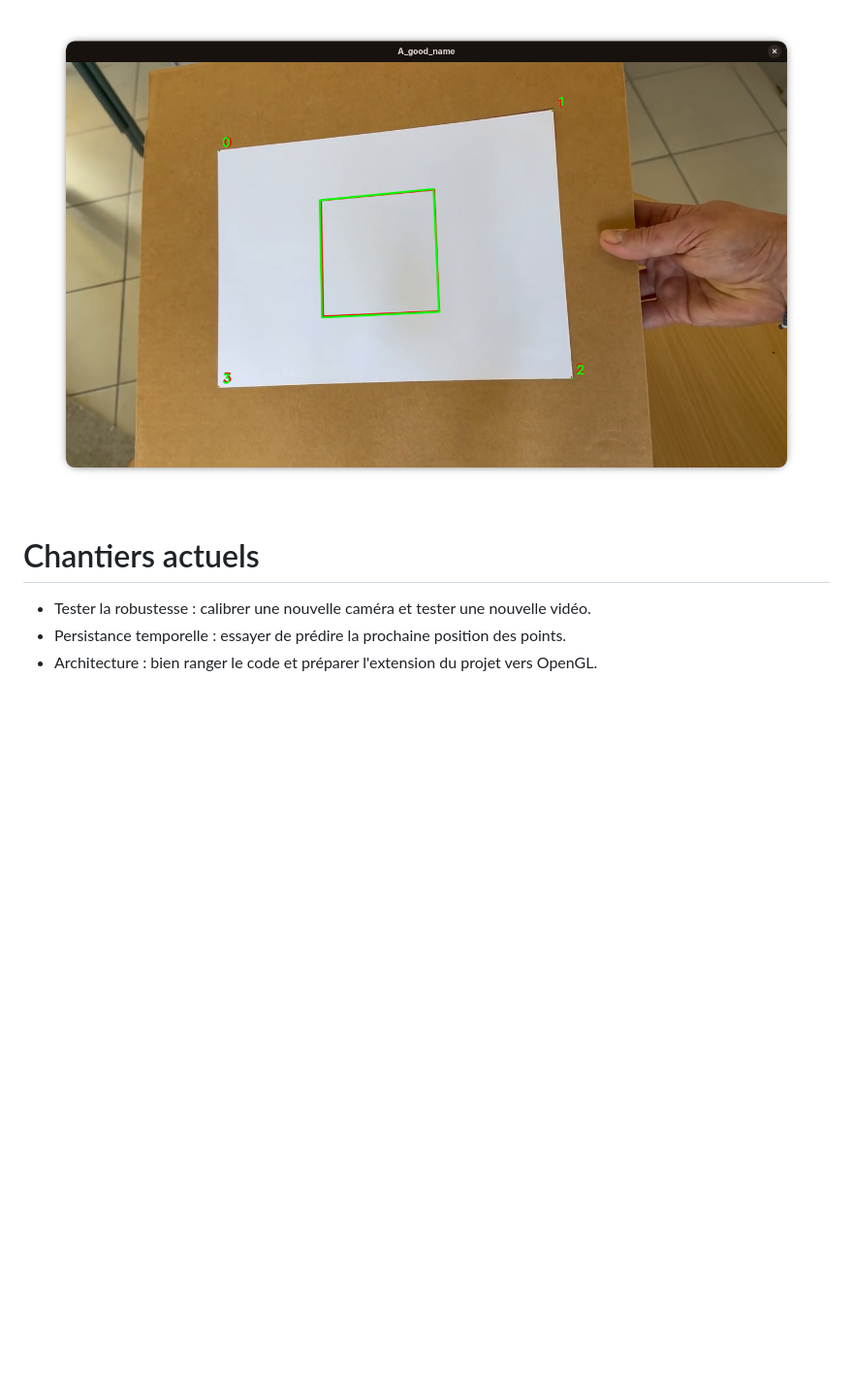
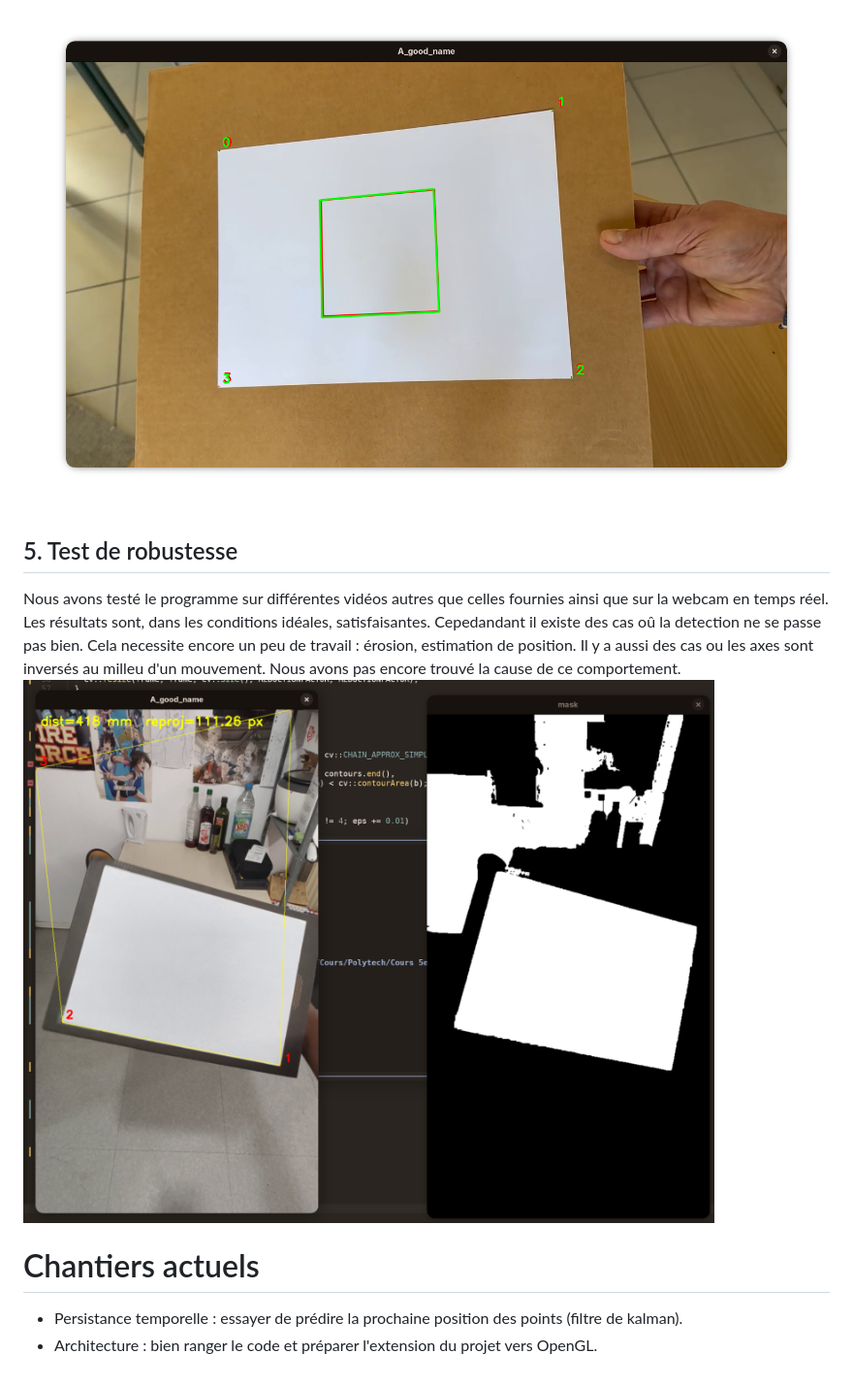
Before and after one commit to DjalimSimaila/ReVA, a Markdown page: README.md, the part around the change. Shown at 97% size. GitHub-like rendering; pictures changed too: images/unbonquad.png (added); blank space fills up the shorter version.

```diff
--- a/README.md
+++ b/README.md
@@ -50,8 +50,15 @@ Lors des tests, MSER s'est révélé un peu lent, donc nous sommes passés à un
 En vert : MSER, en rouge : RG.
 ![Comparaison](images/RGvsMSER.png)
 
+
+## 5. Test de robustesse
+
+Nous avons testé le programme sur différentes vidéos autres que celles fournies ainsi que sur la webcam en temps réel. Les résultats sont, dans les conditions idéales, satisfaisantes. Cepedandant il existe des cas oû la detection ne se passe pas bien. Cela necessite encore un peu de travail : érosion, estimation de position.
+Il y a aussi des cas ou les axes sont inversés au milleu d'un mouvement. Nous avons pas encore trouvé la cause de ce comportement.
+![effet de bord](images/unbonquad.png)
+
+
 # Chantiers actuels
 
-- Tester la robustesse : calibrer une nouvelle caméra et tester une nouvelle vidéo.
-- Persistance temporelle : essayer de prédire la prochaine position des points.
+- Persistance temporelle : essayer de prédire la prochaine position des points (filtre de kalman).
 - Architecture : bien ranger le code et préparer l'extension du projet vers OpenGL.
```
Also changed, not shown: 4 other files.
